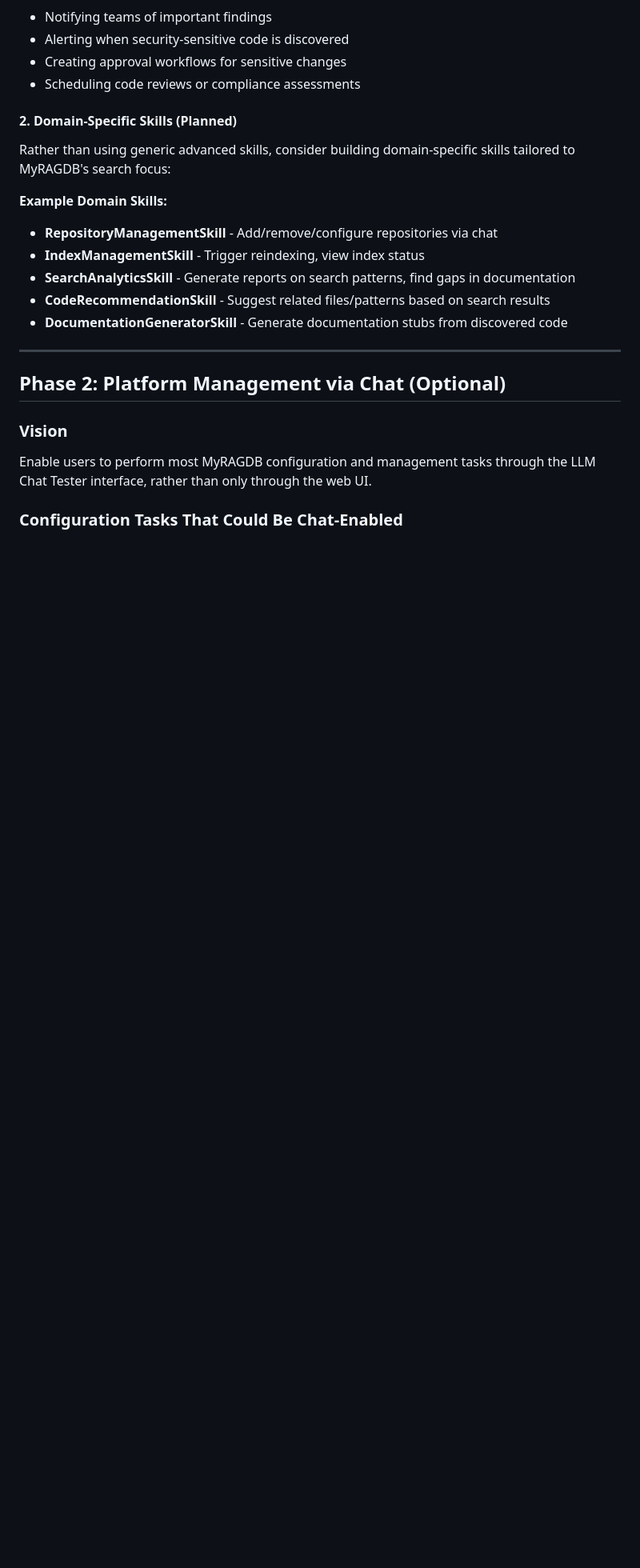
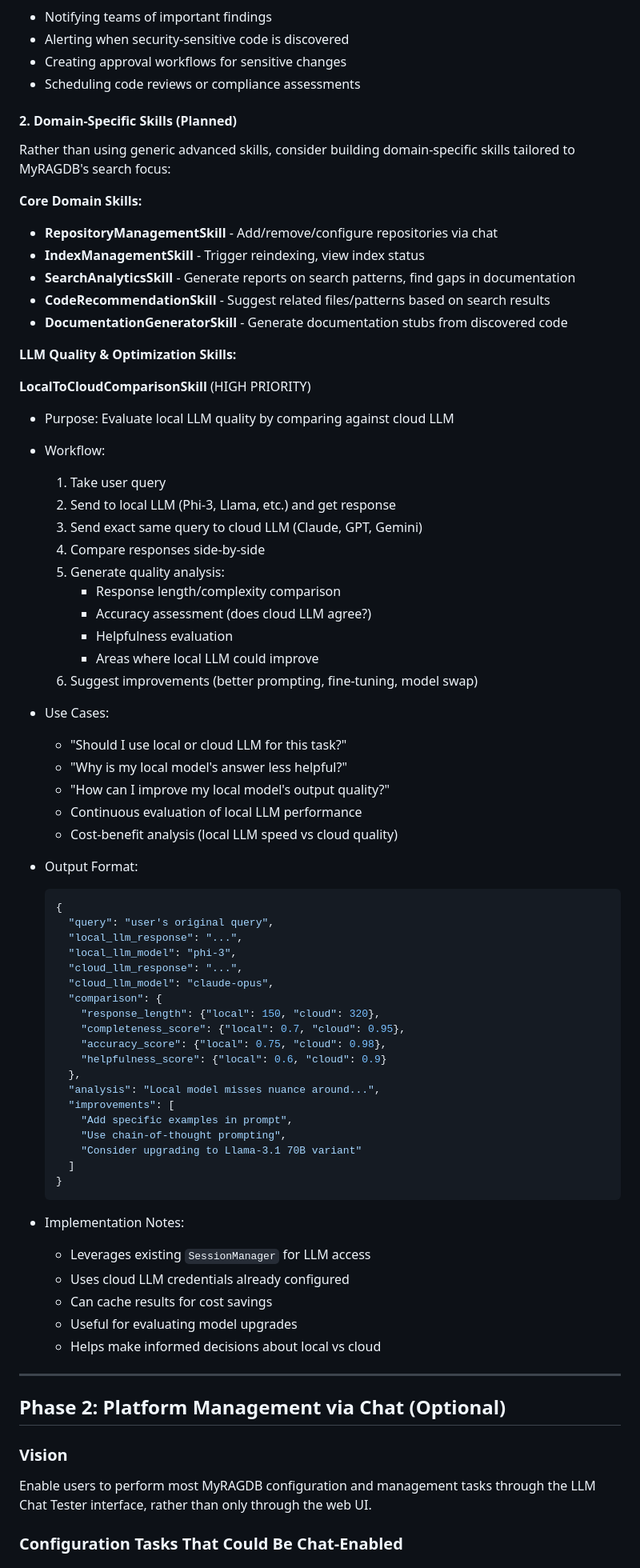
Before and after one commit to lballaty/myragdb, a Markdown page: FUTURE_ENHANCEMENTS.md, the part around one of its changes. Shown at 80% size. GitHub-like rendering; blank space fills up the shorter version.

Commit message:
docs: add LocalToCloudComparisonSkill to future enhancements
Document new high-priority skill for evaluating local LLM performance:

LocalToCloudComparisonSkill (HIGH PRIORITY)
- Purpose: Compare local LLM quality against cloud LLM
- Workflow:
  1. Take user query
  2. Send to local LLM (Phi-3, Llama, etc.)
  3. Send same query to cloud LLM (Claude, GPT, Gemini)
  4. Generate comprehensive comparison
  5. Suggest improvements

Use Cases:
- "Should I use local or cloud LLM for this task?"
- "Why is my local model's answer less helpful?"
- "How can I improve my local model's quality?"
- Cost-benefit analysis (local speed vs cloud quality)
- Evaluate model upgrades

Output includes:
- Side-by-side response comparison
- Quality scores (completeness, accuracy, helpfulness)
- Analysis of gaps and weaknesses
- Actionable improvement suggestions
- Model upgrade recommendations

Implementation leverage:
- Existing SessionManager for LLM access
- Cloud LLM credentials already configured
- Result caching for cost savings
- Useful for optimization decisions

Chat interface examples added:
- "Compare local and cloud LLM on: How do I implement OAuth?"
- "Should I use my local LLM for code reviews?"
- "Why is my local model sometimes wrong?"

This is the kind of domain-specific skill that makes sense
for MyRAGDB - it directly helps optimize platform usage
and makes informed decisions about local vs cloud LLM.

Questions: libor@arionetworks.com

````diff
--- a/FUTURE_ENHANCEMENTS.md
+++ b/FUTURE_ENHANCEMENTS.md
@@ -48,12 +48,65 @@ When MyRAGDB becomes part of a larger platform ecosystem (e.g., integrated with
 
 Rather than using generic advanced skills, consider building domain-specific skills tailored to MyRAGDB's search focus:
 
-**Example Domain Skills:**
+**Core Domain Skills:**
 - **RepositoryManagementSkill** - Add/remove/configure repositories via chat
 - **IndexManagementSkill** - Trigger reindexing, view index status
 - **SearchAnalyticsSkill** - Generate reports on search patterns, find gaps in documentation
 - **CodeRecommendationSkill** - Suggest related files/patterns based on search results
 - **DocumentationGeneratorSkill** - Generate documentation stubs from discovered code
+
+**LLM Quality & Optimization Skills:**
+
+**LocalToCloudComparisonSkill** (HIGH PRIORITY)
+- Purpose: Evaluate local LLM quality by comparing against cloud LLM
+- Workflow:
+  1. Take user query
+  2. Send to local LLM (Phi-3, Llama, etc.) and get response
+  3. Send exact same query to cloud LLM (Claude, GPT, Gemini)
+  4. Compare responses side-by-side
+  5. Generate quality analysis:
+     - Response length/complexity comparison
+     - Accuracy assessment (does cloud LLM agree?)
+     - Helpfulness evaluation
+     - Areas where local LLM could improve
+  6. Suggest improvements (better prompting, fine-tuning, model swap)
+
+- Use Cases:
+  - "Should I use local or cloud LLM for this task?"
+  - "Why is my local model's answer less helpful?"
+  - "How can I improve my local model's output quality?"
+  - Continuous evaluation of local LLM performance
+  - Cost-benefit analysis (local LLM speed vs cloud quality)
+
+- Output Format:
+  ```json
+  {
+    "query": "user's original query",
+    "local_llm_response": "...",
+    "local_llm_model": "phi-3",
+    "cloud_llm_response": "...",
+    "cloud_llm_model": "claude-opus",
+    "comparison": {
+      "response_length": {"local": 150, "cloud": 320},
+      "completeness_score": {"local": 0.7, "cloud": 0.95},
+      "accuracy_score": {"local": 0.75, "cloud": 0.98},
+      "helpfulness_score": {"local": 0.6, "cloud": 0.9}
+    },
+    "analysis": "Local model misses nuance around...",
+    "improvements": [
+      "Add specific examples in prompt",
+      "Use chain-of-thought prompting",
+      "Consider upgrading to Llama-3.1 70B variant"
+    ]
+  }
+  ```
+
+- Implementation Notes:
+  - Leverages existing `SessionManager` for LLM access
+  - Uses cloud LLM credentials already configured
+  - Can cache results for cost savings
+  - Useful for evaluating model upgrades
+  - Helps make informed decisions about local vs cloud
 
 ---
 
````
Also changed, not shown: other parts of FUTURE_ENHANCEMENTS.md (+23 -0 lines).
